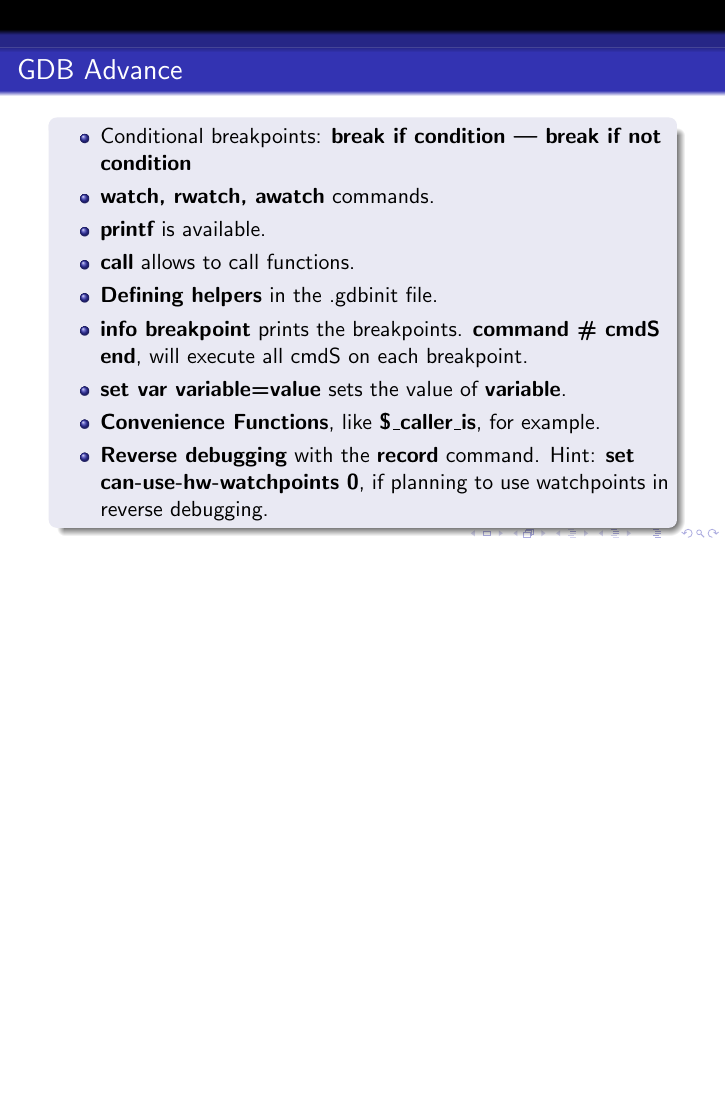
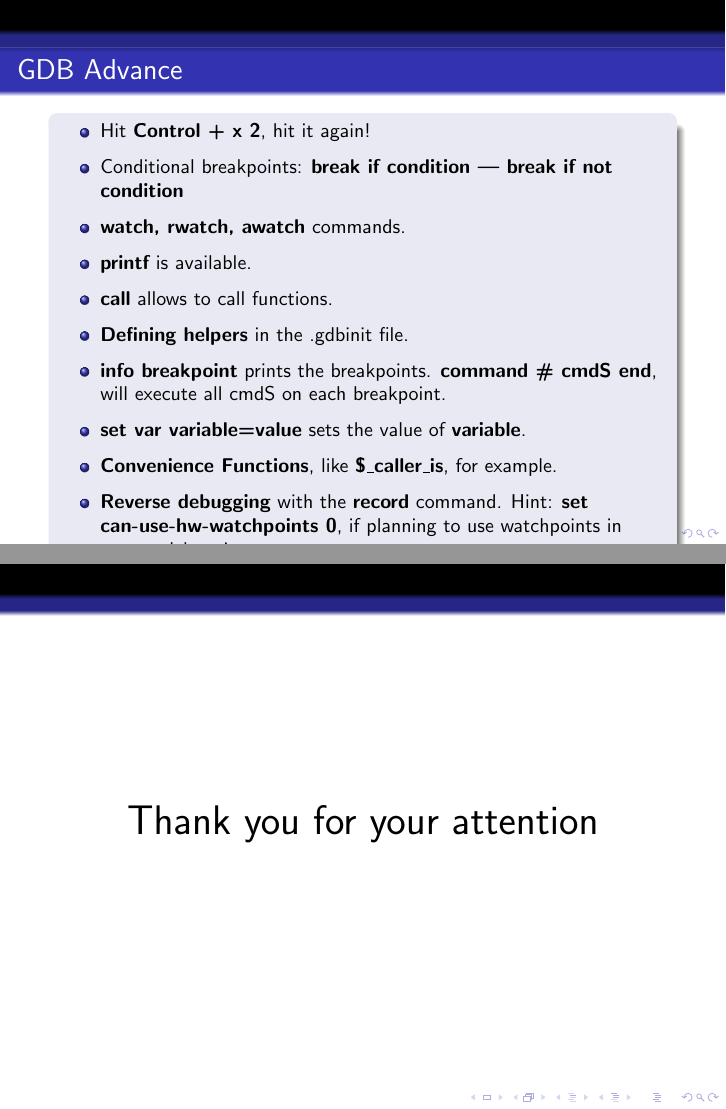
Before and after one commit to snakov/GDB_tuto, LaTeX slides (doc/main.tex): page 13 of 13 before the commit and pages 13 and 14 of 14 after it, the two joined at a grey line, the shorter picture padded with empty space. Compiled offline with pdfLaTeX.

Commit message:
Final touch

```diff
--- a/doc/main.tex
+++ b/doc/main.tex
@@ -11,7 +11,7 @@
   CS Departement\\
   Princeton University
 }
-\date[] {Sub-Group meeting, \today}
+\date[] {DECADES subgroup meeting, November 11, 2021}
 
 \begin{document}
 
@@ -105,7 +105,9 @@
 
 \frame{\frametitle{GDB Advance}
   \begin{block}{}
+    \small{
     \begin{itemize}
+    \item Hit {\bf Control + x 2}, hit it again!
     \item Conditional breakpoints: {\bf break if condition | break if not condition}
     \item {\bf watch, rwatch, awatch} commands.
     \item {\bf printf} is available.
@@ -115,8 +117,12 @@
     \item {\bf set var variable=value} sets the value of {\bf variable}.
     \item {\bf Convenience Functions}, like {\bf \$\_caller\_is}, for example.
     \item {\bf Reverse debugging} with the {\bf record} command. Hint: {\bf set can-use-hw-watchpoints 0}, if planning to use watchpoints in reverse debugging.
-    \end{itemize}
+    \end{itemize}}
   \end{block}
+}
+\frame{
+  \centering
+  \huge{Thank you for your attention}
 }
 
 \end{document}
```
Also changed, not shown: doc/main.pdf, doc/main.tex (2 more changed lines).
